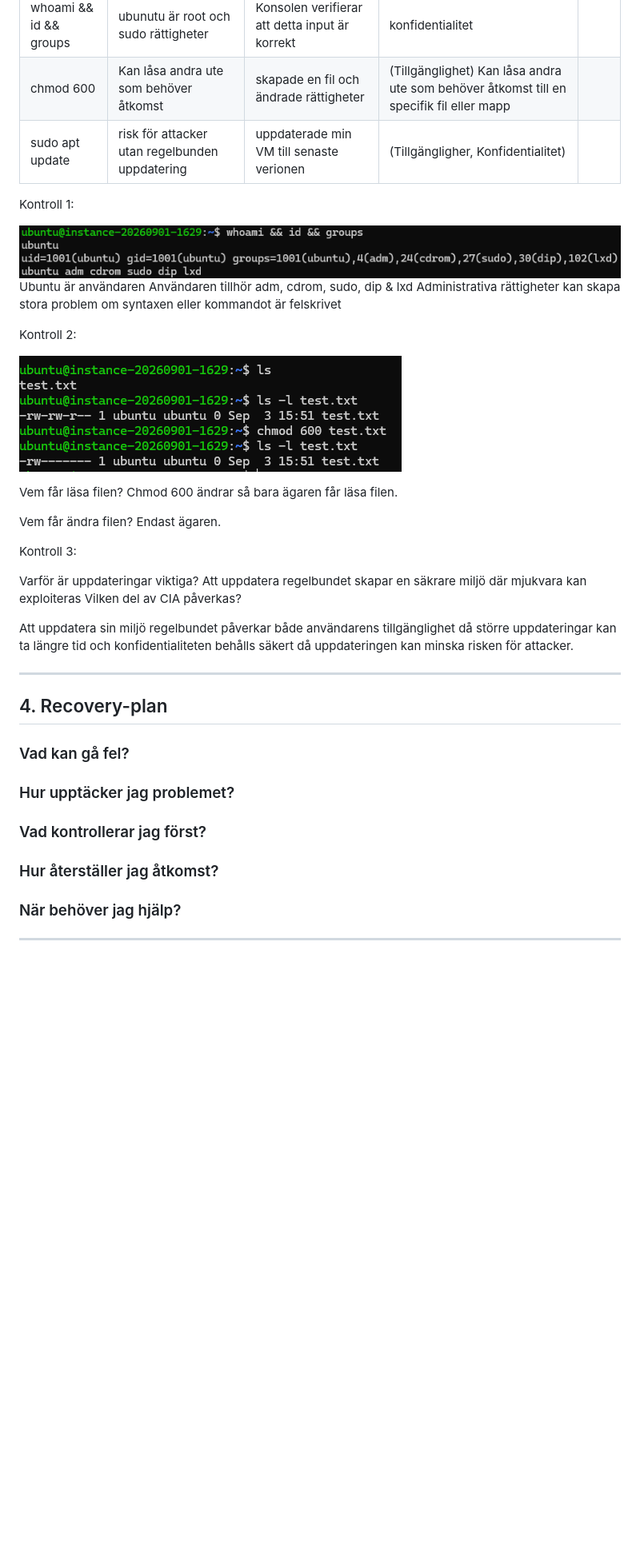
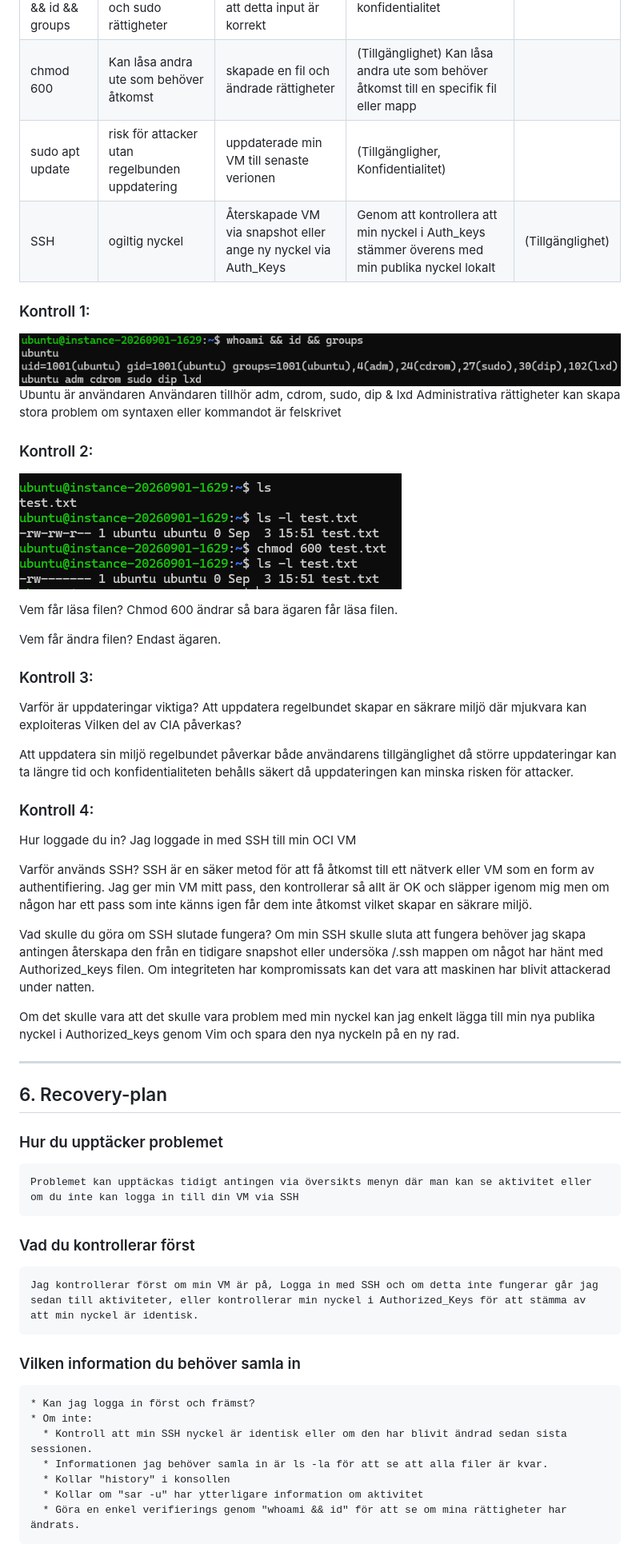
Before and after one commit to jesperthomsen-git/jesper-thomsen-itsx26-labb01, a Markdown page: docs/week36-cloud-security.md, the part around one of its changes. Shown at 80% size. Rendered like a GitHub page; blank space fills up the shorter version.

```diff
--- a/docs/week36-cloud-security.md
+++ b/docs/week36-cloud-security.md
@@ -43,14 +43,15 @@ Här är en bild på att min VM är uppe och kör:<p>
 | whoami && id && groups | ubunutu är root och sudo rättigheter | Konsolen verifierar att detta input är korrekt | konfidentialitet |
 | chmod 600 | Kan låsa andra ute som behöver åtkomst | skapade en fil och ändrade rättigheter | (Tillgänglighet) Kan låsa andra ute som behöver åtkomst till en specifik fil eller mapp|
 | sudo apt update | risk för attacker utan regelbunden uppdatering | uppdaterade min VM till senaste verionen | (Tillgängligher, Konfidentialitet) |
+| SSH | ogiltig nyckel | Återskapade VM via snapshot eller ange ny nyckel via Auth_Keys| Genom att kontrollera att min nyckel i Auth_keys stämmer överens med min publika nyckel lokalt | (Tillgänglighet) |
 
-Kontroll 1:<p>
+### Kontroll 1:<p>
 ![alt text](Screenshots/v36/whoami.png)
 Ubuntu är användaren
 Användaren tillhör adm, cdrom, sudo, dip & lxd
 Administrativa rättigheter kan skapa stora problem om syntaxen eller kommandot är felskrivet
 
-Kontroll 2:<p>
+### Kontroll 2:<p>
 ![alt text](Screenshots/v36/testtxt.png)
 
 Vem får läsa filen?
@@ -59,7 +60,7 @@ Chmod 600 ändrar så bara ägaren får läsa filen.
 Vem får ändra filen?
 Endast ägaren.
 
-Kontroll 3:
+### Kontroll 3:
 
 Varför är uppdateringar viktiga?
 Att uppdatera regelbundet skapar en säkrare miljö där mjukvara kan exploiteras
@@ -67,11 +68,39 @@ Vilken del av CIA påverkas?
 
 Att uppdatera sin miljö regelbundet påverkar både användarens tillgänglighet då större uppdateringar kan ta längre tid och konfidentialiteten behålls säkert då uppdateringen kan minska risken för attacker.
 
+### Kontroll 4:
+
+Hur loggade du in?
+Jag loggade in med SSH till min OCI VM
+
+Varför används SSH?
+SSH är en säker metod för att få åtkomst till ett nätverk eller VM som en form av authentifiering. Jag ger min VM mitt pass, den kontrollerar så allt är OK och släpper igenom mig men om någon har ett pass som inte känns igen får dem inte åtkomst vilket skapar en säkrare miljö.
+
+Vad skulle du göra om SSH slutade fungera?
+Om min SSH skulle sluta att fungera behöver jag skapa antingen återskapa den från en tidigare snapshot eller undersöka /.ssh mappen om något har hänt med Authorized_keys filen. Om integriteten har kompromissats kan det vara att maskinen har blivit attackerad under natten.
+
+Om det skulle vara att det skulle vara problem med min nyckel kan jag enkelt lägga till min nya publika nyckel i Authorized_keys genom Vim och spara den nya nyckeln på en ny rad.
+
 ---
 
-## 4. Recovery-plan
-### Vad kan gå fel?
-### Hur upptäcker jag problemet?
-### Vad kontrollerar jag först?
-### Hur återställer jag åtkomst?
-### När behöver jag hjälp?
+## 6. Recovery-plan
+
+### Hur du upptäcker problemet
+
+    Problemet kan upptäckas tidigt antingen via översikts menyn där man kan se aktivitet eller om du inte kan logga in till din VM via SSH
+
+### Vad du kontrollerar först
+
+    Jag kontrollerar först om min VM är på, Logga in med SSH och om detta inte fungerar går jag sedan till aktiviteter, eller kontrollerar min nyckel i Authorized_Keys för att stämma av att min nyckel är identisk.
+
+### Vilken information du behöver samla in
+
+    * Kan jag logga in först och främst?
+    * Om inte:
+      * Kontroll att min SSH nyckel är identisk eller om den har blivit ändrad sedan sista sessionen.
+      * Informationen jag behöver samla in är ls -la för att se att alla filer är kvar.
+      * Kollar "history" i konsollen
+      * Kollar om "sar -u" har ytterligare information om aktivitet
+      * Göra en enkel verifierings genom "whoami && id" för att se om mina rättigheter har ändrats.
+
+
```
Also changed, not shown: other parts of docs/week36-cloud-security.md (+37 -4 lines), docs/Screenshots/v36/snapshots.png (added).
